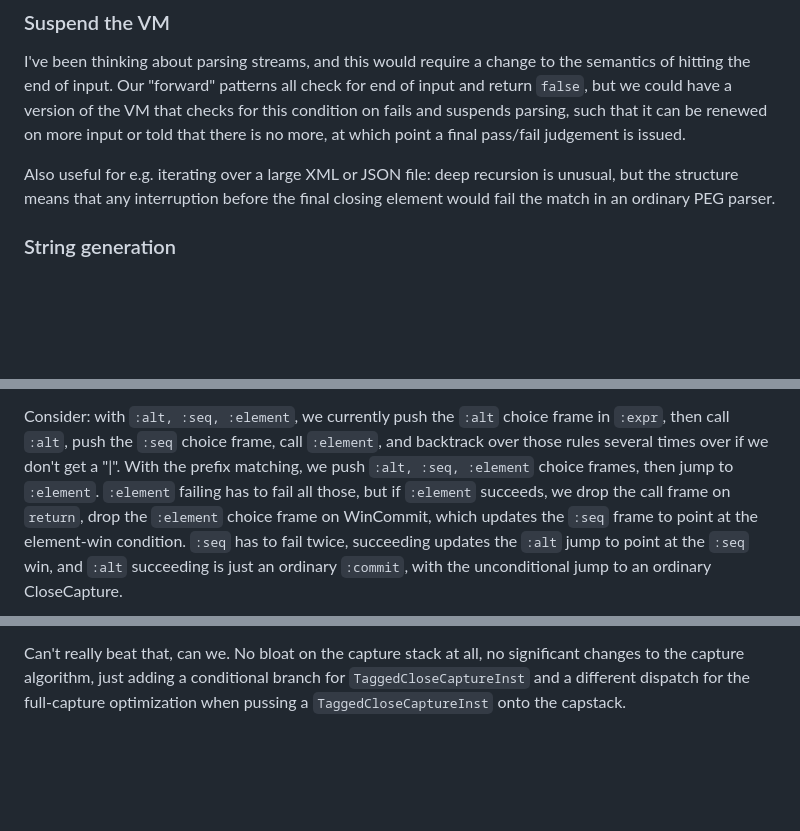
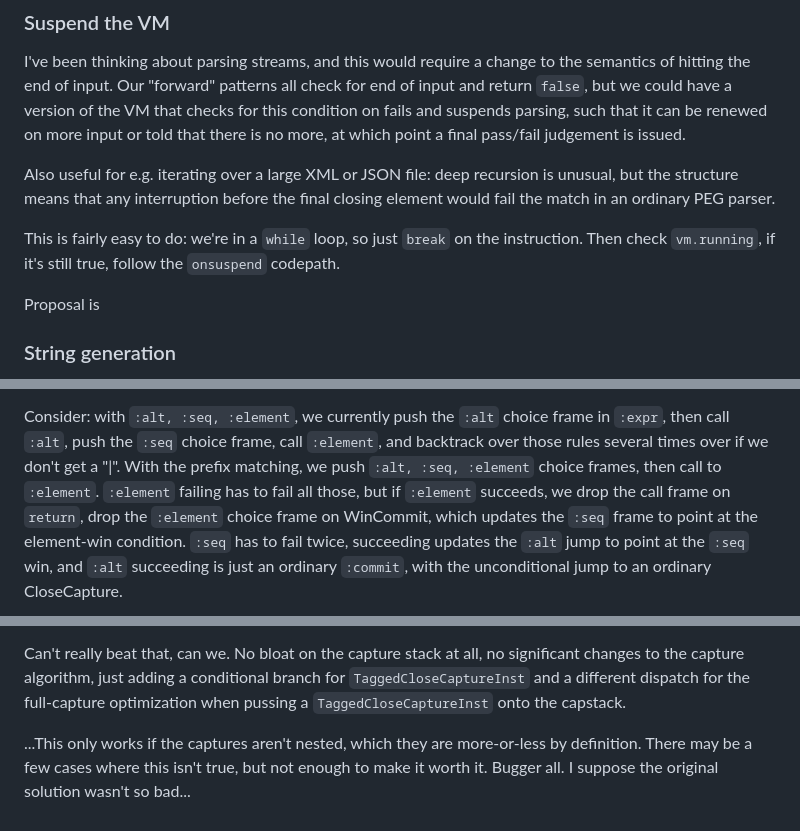
Before and after one commit to mnemnion/JLpeg.jl, a Markdown page: Plans.md, 3 parts joined by grey strips. Drawn GitHub-style; blank space fills up the shorter version.

Commit message:
Stay Winning plans

```diff
--- a/Plans.md
+++ b/Plans.md
@@ -578,6 +578,11 @@ Also useful for e.g. iterating over a large XML or JSON file: deep recursion is
 unusual, but the structure means that any interruption before the final closing
 element would fail the match in an ordinary PEG parser.
 
+This is fairly easy to do: we're in a `while` loop, so just `break` on the instruction.
+Then check `vm.running`, if it's still true, follow the `onsuspend` codepath.
+
+Proposal is
+
 ### String generation
 
 This has been on the long-term plan for a long time, and debugging the MultiSets got
@@ -777,7 +782,7 @@ property which we have now.  But I think it falls out of the prefix matching.
 Consider: with `:alt, :seq, :element`, we currently push the `:alt` choice frame in
 `:expr`, then call `:alt`, push the `:seq` choice frame, call `:element`, and
 backtrack over those rules several times over if we don't get a "|".  With the prefix
-matching, we push `:alt, :seq, :element` choice frames, then jump to `:element`.
+matching, we push `:alt, :seq, :element` choice frames, then call to `:element`.
 `:element` failing has to fail all those, but if `:element` succeeds, we drop the
 call frame on `return`, drop the `:element` choice frame on WinCommit, which updates
 the `:seq` frame to point at the element-win condition. `:seq` has to fail twice,
@@ -858,3 +863,7 @@ Can't really beat that, can we. No bloat on the capture stack at all, no signifi
 changes to the capture algorithm, just adding a conditional branch for
 `TaggedCloseCaptureInst` and a different dispatch for the full-capture optimization when
 pussing a `TaggedCloseCaptureInst` onto the capstack.
+
+...This only works if the captures aren't nested, which they are more-or-less by
+definition.  There may be a few cases where this isn't true, but not enough to make
+it worth it.  Bugger all.  I suppose the original solution wasn't so bad...
```
